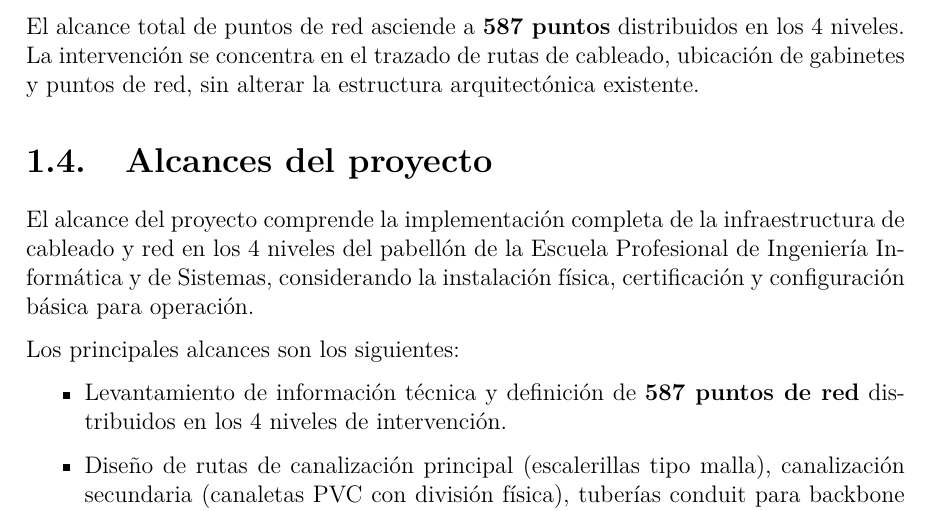
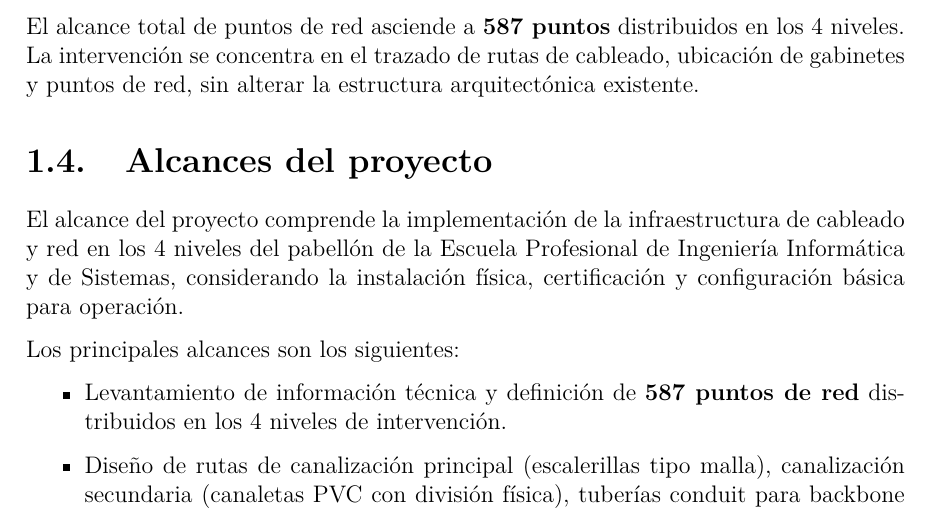
Before and after one commit to Ficapro543/Informe-Redes---Sistema-de-Cableado-Estructurado, a LaTeX thesis (Proyecto Redes - Cableado Estructurado.tex, which reads 01_Memoria_Descriptiva.tex): part of page 6 of 68, cut so that both start at the same text. Compiled offline with pdfLaTeX.

Commit message:
Pdf actualizado

```diff
--- a/01_Memoria_Descriptiva.tex
+++ b/01_Memoria_Descriptiva.tex
@@ -40,7 +40,7 @@ El alcance total de puntos de red asciende a \textbf{\totalPuntos{} puntos} dist
 
 \section{Alcances del proyecto}
 
-El alcance del proyecto comprende la implementación completa de la infraestructura de cableado y red en los \totalPisos{} niveles del pabellón de la Escuela Profesional de Ingeniería Informática y de Sistemas, considerando la instalación física, certificación y configuración básica para operación.
+El alcance del proyecto comprende la implementación de la infraestructura de cableado y red en los \totalPisos{} niveles del pabellón de la Escuela Profesional de Ingeniería Informática y de Sistemas, considerando la instalación física, certificación y configuración básica para operación.
 
 Los principales alcances son los siguientes:
 
```
